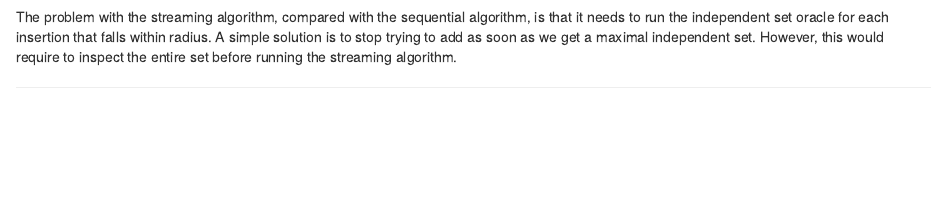
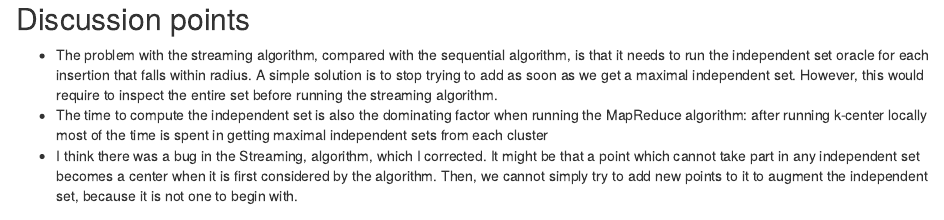
Before and after one commit to Cecca/macaco, an R Markdown document (R/notes.Rmd): the page in a window 1100 px wide, from 1240 px down before the commit and from 1250 px down after it, so that both start at the same text. Rendered offline with R 4.5, knitr and Pandoc, with nearby package versions; some code elsewhere in the file could not run offline.

Commit message:
More notes

````diff
--- a/R/notes.Rmd
+++ b/R/notes.Rmd
@@ -117,8 +117,17 @@ girafe(ggobj=drake::readd(plot_time_coreset_10))
 girafe(ggobj=drake::readd(plot_time_coreset_100))
 ```
 
-The problem with the streaming algorithm, compared with the sequential
-algorithm, is that it needs to run the independent set oracle for each
-insertion that falls within radius. A simple solution is to stop trying to add
-as soon as we get a maximal independent set. However, this would require to
-inspect the entire set before running the streaming algorithm.
+## Discussion points
+
+- The problem with the streaming algorithm, compared with the sequential
+algorithm, is that it needs to run the independent set oracle for each insertion
+that falls within radius. A simple solution is to stop trying to add as soon as
+we get a maximal independent set. However, this would require to inspect the
+entire set before running the streaming algorithm.
+- The time to compute the independent set is also the dominating factor when running the
+MapReduce algorithm: after running k-center locally most of the time is spent in getting
+maximal independent sets from each cluster
+- I think there was a bug in the Streaming, algorithm, which I corrected.
+It might be that a point which cannot take part in any independent set becomes a center
+when it is first considered by the algorithm. Then, we cannot simply try to add new points
+to it to augment the independent set, because it is not one to begin with.
````
Also changed, not shown: R/notes.html.
